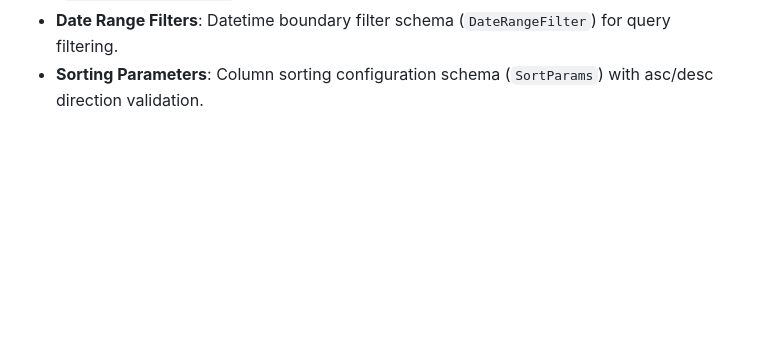
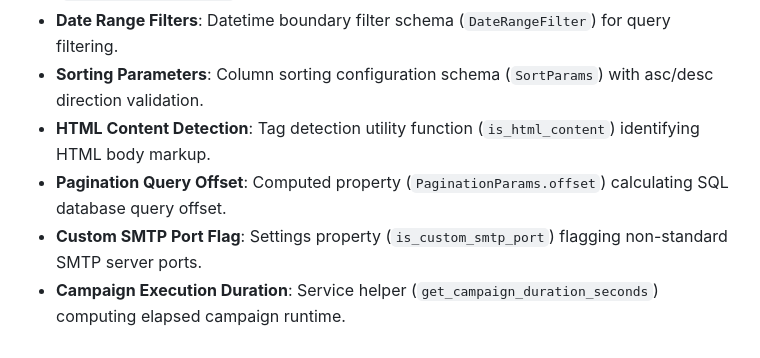
Before and after one commit to DanishKhan-pixel/MailForge, a Markdown page: README.md, the part around the change. GitHub-like rendering; blank space fills up the shorter version.

Commit message:
docs(readme): document is_html_content, offset property, custom SMTP port, and campaign duration

```diff
--- a/README.md
+++ b/README.md
@@ -158,3 +158,7 @@ The test suite covers:
 - **Email Domain Validation**: Domain syntax validation helper function (`is_valid_email_domain`).
 - **Date Range Filters**: Datetime boundary filter schema (`DateRangeFilter`) for query filtering.
 - **Sorting Parameters**: Column sorting configuration schema (`SortParams`) with asc/desc direction validation.
+- **HTML Content Detection**: Tag detection utility function (`is_html_content`) identifying HTML body markup.
+- **Pagination Query Offset**: Computed property (`PaginationParams.offset`) calculating SQL database query offset.
+- **Custom SMTP Port Flag**: Settings property (`is_custom_smtp_port`) flagging non-standard SMTP server ports.
+- **Campaign Execution Duration**: Service helper (`get_campaign_duration_seconds`) computing elapsed campaign runtime.
```
